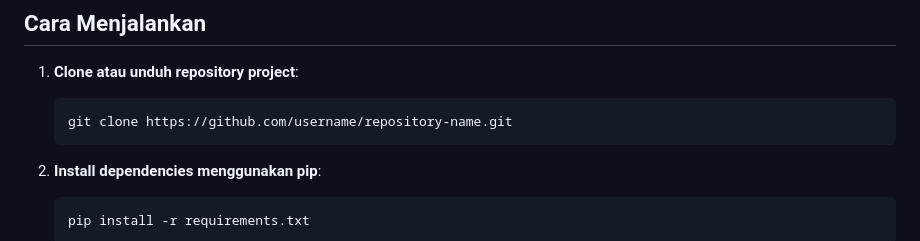
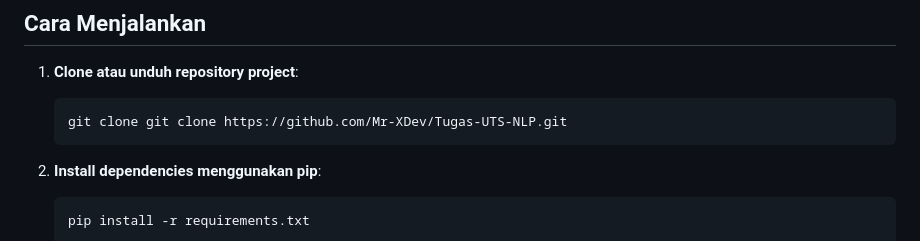
Before and after one commit to Mr-XDev/Tugas-UTS-NLP, a Markdown page: README.md, the part around the change. Rendered like a GitHub page.

````diff
--- a/README.md
+++ b/README.md
@@ -42,7 +42,7 @@ topic_analysis/
 
 1. **Clone atau unduh repository project**:
     ```bash
-    git clone https://github.com/username/repository-name.git
+    git clone git clone https://github.com/Mr-XDev/Tugas-UTS-NLP.git
     ```
 
 2. **Install dependencies menggunakan pip**:
````
